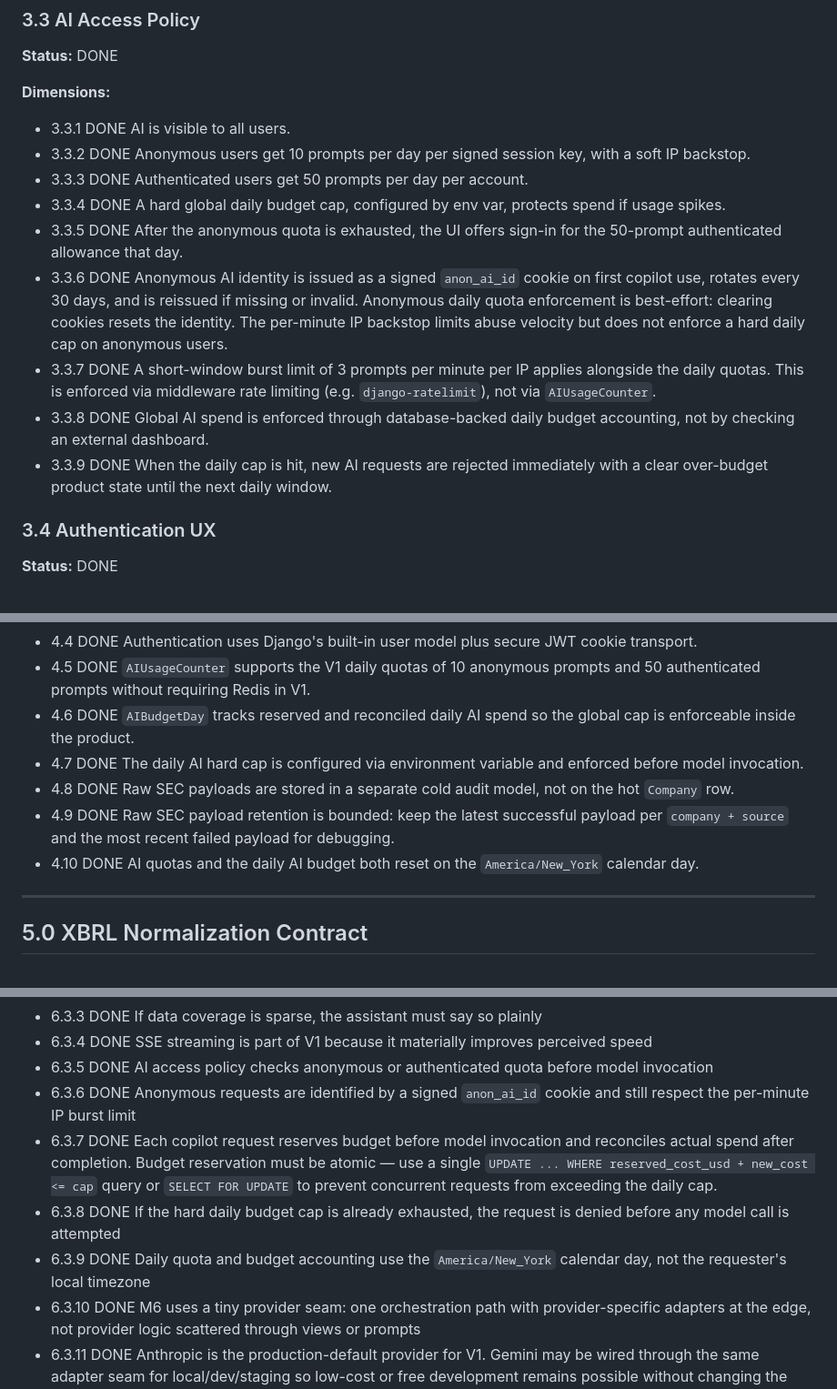
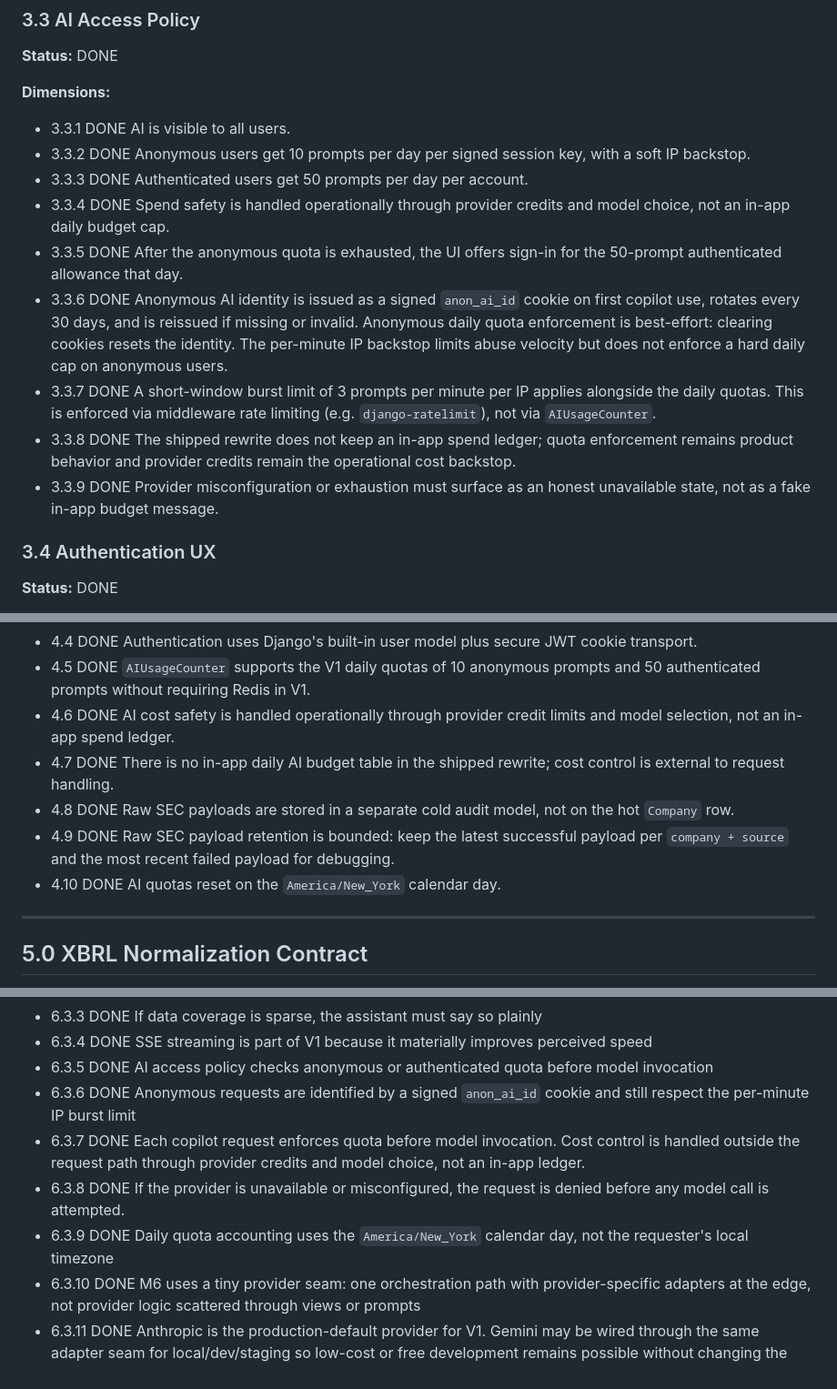
Before and after one commit to hitesh07082002/stockpulse, a Markdown page: plan.md, 3 parts joined by grey strips. Shown at 91% size. Drawn GitHub-style.

```diff
--- a/plan.md
+++ b/plan.md
@@ -107,12 +107,12 @@ The primary user journey is simple and fast:
 - 3.3.1 DONE AI is visible to all users.
 - 3.3.2 DONE Anonymous users get 10 prompts per day per signed session key, with a soft IP backstop.
 - 3.3.3 DONE Authenticated users get 50 prompts per day per account.
-- 3.3.4 DONE A hard global daily budget cap, configured by env var, protects spend if usage spikes.
+- 3.3.4 DONE Spend safety is handled operationally through provider credits and model choice, not an in-app daily budget cap.
 - 3.3.5 DONE After the anonymous quota is exhausted, the UI offers sign-in for the 50-prompt authenticated allowance that day.
 - 3.3.6 DONE Anonymous AI identity is issued as a signed `anon_ai_id` cookie on first copilot use, rotates every 30 days, and is reissued if missing or invalid. Anonymous daily quota enforcement is best-effort: clearing cookies resets the identity. The per-minute IP backstop limits abuse velocity but does not enforce a hard daily cap on anonymous users.
 - 3.3.7 DONE A short-window burst limit of 3 prompts per minute per IP applies alongside the daily quotas. This is enforced via middleware rate limiting (e.g. `django-ratelimit`), not via `AIUsageCounter`.
-- 3.3.8 DONE Global AI spend is enforced through database-backed daily budget accounting, not by checking an external dashboard.
-- 3.3.9 DONE When the daily cap is hit, new AI requests are rejected immediately with a clear over-budget product state until the next daily window.
+- 3.3.8 DONE The shipped rewrite does not keep an in-app spend ledger; quota enforcement remains product behavior and provider credits remain the operational cost backstop.
+- 3.3.9 DONE Provider misconfiguration or exhaustion must surface as an honest unavailable state, not as a fake in-app budget message.
 
 ### 3.4 Authentication UX
 
@@ -238,11 +230,11 @@ AIBudgetDay
 - 4.3.1 DONE Range caches include explicit sampling granularity so long-range payload size is bounded deterministically.
 - 4.4 DONE Authentication uses Django's built-in user model plus secure JWT cookie transport.
 - 4.5 DONE `AIUsageCounter` supports the V1 daily quotas of 10 anonymous prompts and 50 authenticated prompts without requiring Redis in V1.
-- 4.6 DONE `AIBudgetDay` tracks reserved and reconciled daily AI spend so the global cap is enforceable inside the product.
-- 4.7 DONE The daily AI hard cap is configured via environment variable and enforced before model invocation.
+- 4.6 DONE AI cost safety is handled operationally through provider credit limits and model selection, not an in-app spend ledger.
+- 4.7 DONE There is no in-app daily AI budget table in the shipped rewrite; cost control is external to request handling.
 - 4.8 DONE Raw SEC payloads are stored in a separate cold audit model, not on the hot `Company` row.
 - 4.9 DONE Raw SEC payload retention is bounded: keep the latest successful payload per `company + source` and the most recent failed payload for debugging.
-- 4.10 DONE AI quotas and the daily AI budget both reset on the `America/New_York` calendar day.
+- 4.10 DONE AI quotas reset on the `America/New_York` calendar day.
 
 ---
 
@@ -396,9 +388,9 @@ The AI copilot only sees structured StockPulse data.
 - 6.3.4 DONE SSE streaming is part of V1 because it materially improves perceived speed
 - 6.3.5 DONE AI access policy checks anonymous or authenticated quota before model invocation
 - 6.3.6 DONE Anonymous requests are identified by a signed `anon_ai_id` cookie and still respect the per-minute IP burst limit
-- 6.3.7 DONE Each copilot request reserves budget before model invocation and reconciles actual spend after completion. Budget reservation must be atomic — use a single `UPDATE ... WHERE reserved_cost_usd + new_cost <= cap` query or `SELECT FOR UPDATE` to prevent concurrent requests from exceeding the daily cap.
-- 6.3.8 DONE If the hard daily budget cap is already exhausted, the request is denied before any model call is attempted
-- 6.3.9 DONE Daily quota and budget accounting use the `America/New_York` calendar day, not the requester's local timezone
+- 6.3.7 DONE Each copilot request enforces quota before model invocation. Cost control is handled outside the request path through provider credits and model choice, not an in-app ledger.
+- 6.3.8 DONE If the provider is unavailable or misconfigured, the request is denied before any model call is attempted.
+- 6.3.9 DONE Daily quota accounting uses the `America/New_York` calendar day, not the requester's local timezone
 - 6.3.10 DONE M6 uses a tiny provider seam: one orchestration path with provider-specific adapters at the edge, not provider logic scattered through views or prompts
 - 6.3.11 DONE Anthropic is the production-default provider for V1. Gemini may be wired through the same adapter seam for local/dev/staging so low-cost or free development remains possible without changing the core architecture.
 - 6.3.12 DONE The context assembler produces structured company data first and only renders provider-specific prompt/input text at the edge
```
Also changed, not shown: other parts of plan.md (+16 -24 lines), README.md (+4 -4 lines).
